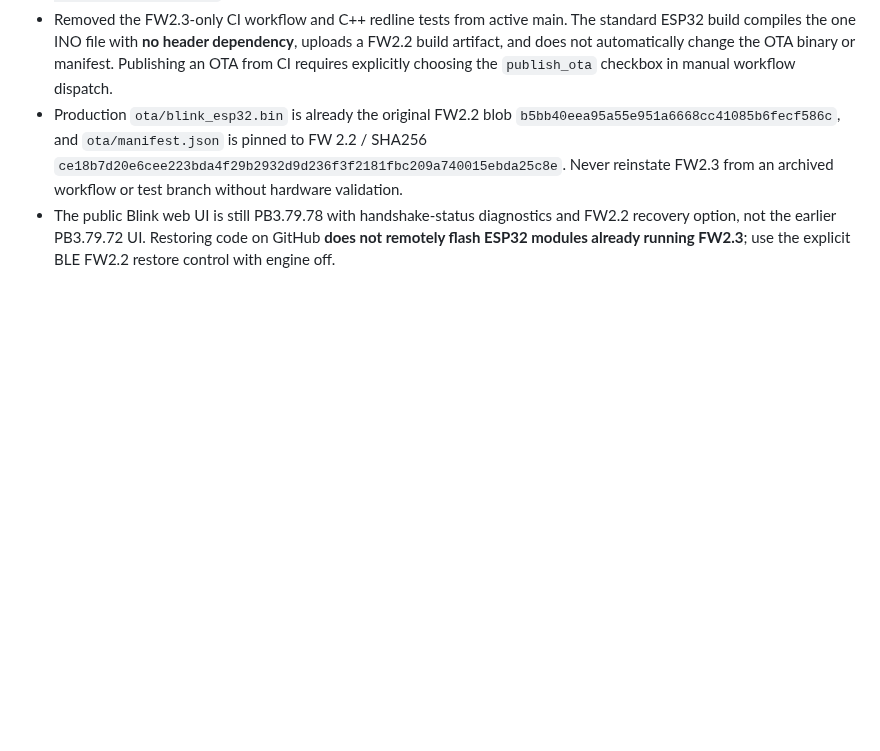
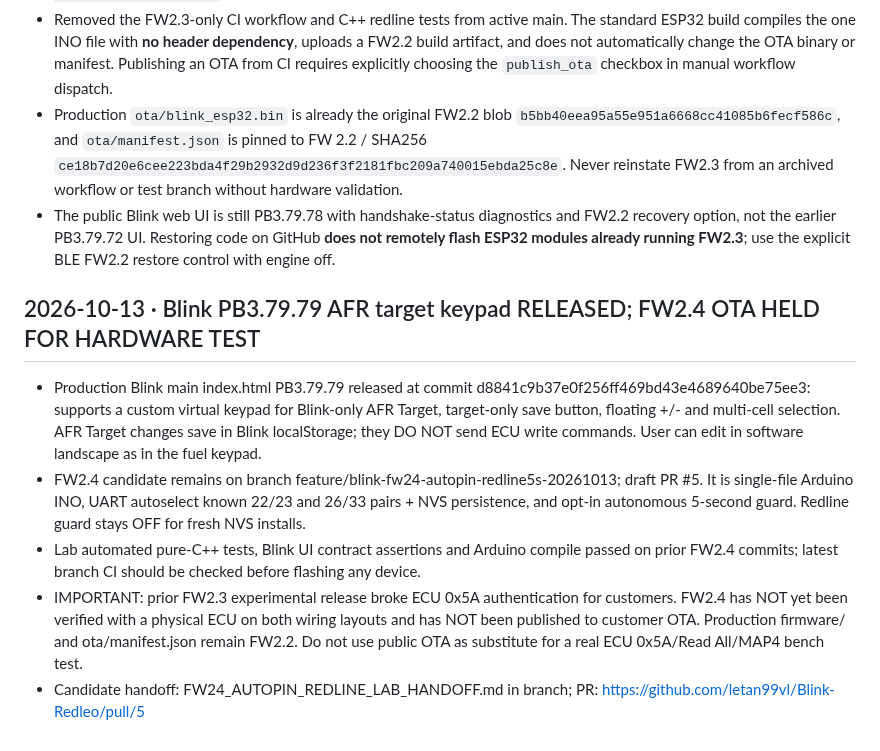
Before and after one commit to letan99vl/Blink-Redleo, a Markdown page: BLINK_DEV_HANDOFF.md, the part around the change. Drawn GitHub-style; blank space fills up the shorter version.

Commit message:
Handoff PB3.79.79 target AFR release and FW2.4 pending ECU hardware validation

```diff
--- a/BLINK_DEV_HANDOFF.md
+++ b/BLINK_DEV_HANDOFF.md
@@ -1292,3 +1292,12 @@ PB3.79.78 hotfix changes:
 - Removed the FW2.3-only CI workflow and C++ redline tests from active main. The standard ESP32 build compiles the one INO file with **no header dependency**, uploads a FW2.2 build artifact, and does not automatically change the OTA binary or manifest. Publishing an OTA from CI requires explicitly choosing the `publish_ota` checkbox in manual workflow dispatch.
 - Production `ota/blink_esp32.bin` is already the original FW2.2 blob `b5bb40eea95a55e951a6668cc41085b6fecf586c`, and `ota/manifest.json` is pinned to FW 2.2 / SHA256 `ce18b7d20e6cee223bda4f29b2932d9d236f3f2181fbc209a740015ebda25c8e`. Never reinstate FW2.3 from an archived workflow or test branch without hardware validation.
 - The public Blink web UI is still PB3.79.78 with handshake-status diagnostics and FW2.2 recovery option, not the earlier PB3.79.72 UI. Restoring code on GitHub **does not remotely flash ESP32 modules already running FW2.3**; use the explicit BLE FW2.2 restore control with engine off.
+
+
+## 2026-10-13 · Blink PB3.79.79 AFR target keypad RELEASED; FW2.4 OTA HELD FOR HARDWARE TEST
+
+- Production Blink main index.html PB3.79.79 released at commit d8841c9b37e0f256ff469bd43e4689640be75ee3: supports a custom virtual keypad for Blink-only AFR Target, target-only save button, floating +/- and multi-cell selection. AFR Target changes save in Blink localStorage; they DO NOT send ECU write commands. User can edit in software landscape as in the fuel keypad.
+- FW2.4 candidate remains on branch feature/blink-fw24-autopin-redline5s-20261013; draft PR #5. It is single-file Arduino INO, UART autoselect known 22/23 and 26/33 pairs + NVS persistence, and opt-in autonomous 5-second guard. Redline guard stays OFF for fresh NVS installs.
+- Lab automated pure-C++ tests, Blink UI contract assertions and Arduino compile passed on prior FW2.4 commits; latest branch CI should be checked before flashing any device.
+- IMPORTANT: prior FW2.3 experimental release broke ECU 0x5A authentication for customers. FW2.4 has NOT yet been verified with a physical ECU on both wiring layouts and has NOT been published to customer OTA. Production firmware/ and ota/manifest.json remain FW2.2. Do not use public OTA as substitute for a real ECU 0x5A/Read All/MAP4 bench test.
+- Candidate handoff: FW24_AUTOPIN_REDLINE_LAB_HANDOFF.md in branch; PR: https://github.com/letan99vl/Blink-Redleo/pull/5
```
